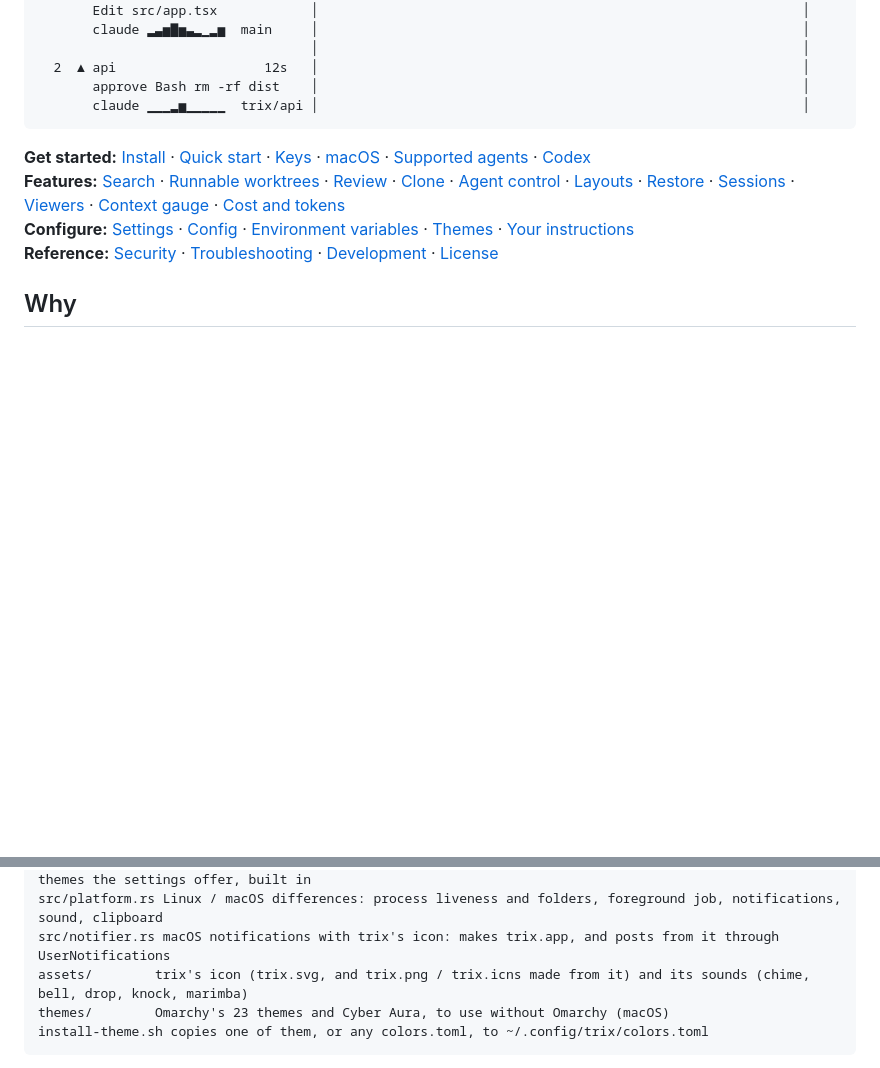
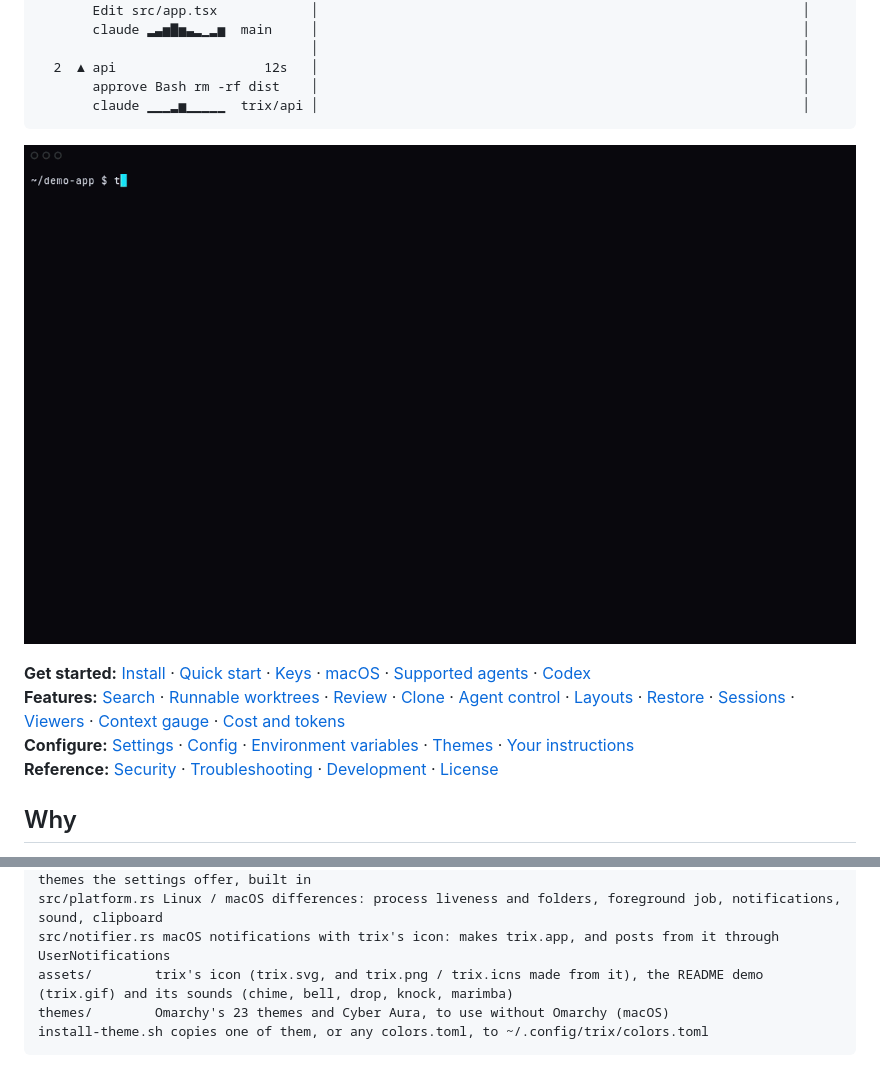
Before and after one commit to leofle/trix, a Markdown page: README.md, 2 parts joined by grey strips. Drawn GitHub-style; pictures changed too: assets/trix.gif (added); blank space fills up the shorter version.

Commit message:
Show a demo of trix under the picture in the README
Co-Authored-By: Claude Opus 5.5 <noreply@anthropic.com>

````diff
--- a/README.md
+++ b/README.md
@@ -14,6 +14,8 @@ A terminal workspace for coding agents. Run Claude Code, Codex, Grok, OpenCode,
        approve Bash rm -rf dist    │                                                              │
        claude ▁▁▁▂▅▁▁▁▁▁  trix/api │                                                              │
 ```
+
+![trix demo: starting trix in a project and working with agents side by side](assets/trix.gif)
 
 **Get started:** [Install](#install) · [Quick start](#quick-start) · [Keys](#keys) · [macOS](#macos) · [Supported agents](#supported-agents) · [Codex](#codex)<br>
 **Features:** [Search](#search) · [Runnable worktrees](#runnable-worktrees) · [Review](#review) · [Clone](#clone) · [Agent control](#agent-control) · [Layouts](#layouts) · [Restore](#restore) · [Sessions](#sessions) · [Viewers](#viewers) · [Context gauge](#context-gauge) · [Cost and tokens](#cost-and-tokens)<br>
@@ -772,7 +774,7 @@ src/input.rs   key → xterm byte encoding
 src/theme.rs   theme loading (TRIX_THEME, ~/.config/trix/colors.toml, Omarchy) / live reload / the themes the settings offer, built in
 src/platform.rs Linux / macOS differences: process liveness and folders, foreground job, notifications, sound, clipboard
 src/notifier.rs macOS notifications with trix's icon: makes trix.app, and posts from it through UserNotifications
-assets/        trix's icon (trix.svg, and trix.png / trix.icns made from it) and its sounds (chime, bell, drop, knock, marimba)
+assets/        trix's icon (trix.svg, and trix.png / trix.icns made from it), the README demo (trix.gif) and its sounds (chime, bell, drop, knock, marimba)
 themes/        Omarchy's 23 themes and Cyber Aura, to use without Omarchy (macOS)
 install-theme.sh copies one of them, or any colors.toml, to ~/.config/trix/colors.toml
 ```
````
